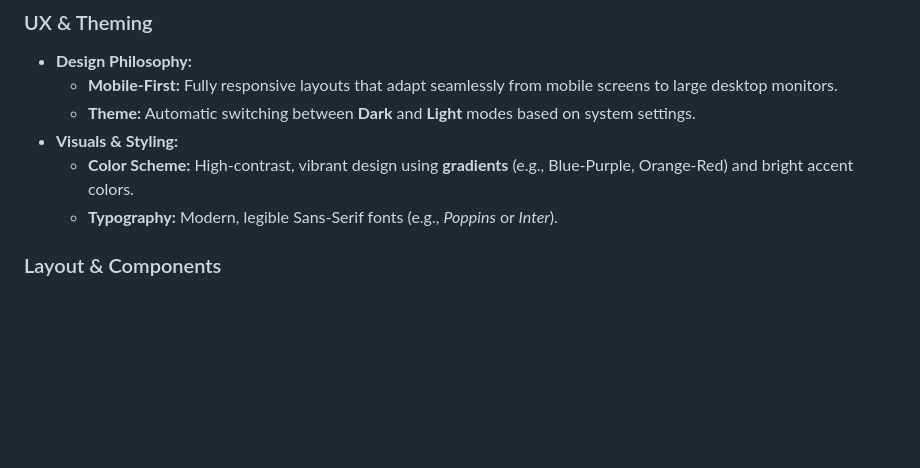
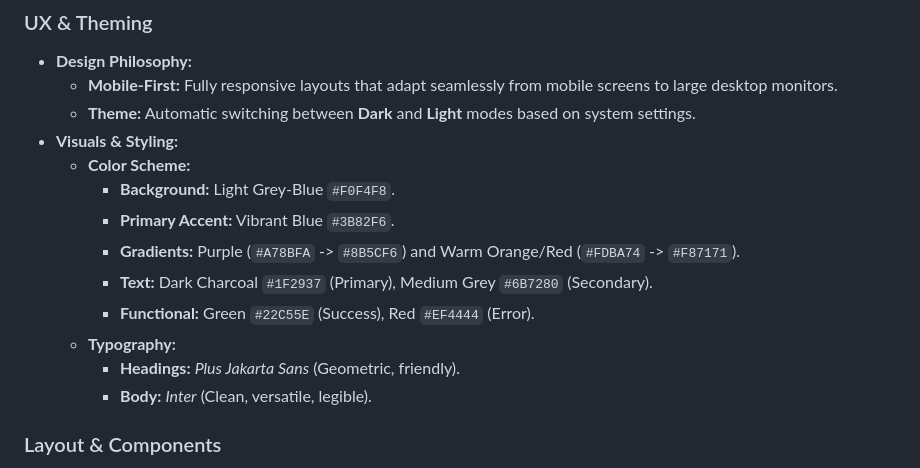
Before and after one commit to sahays/superexam, a Markdown page: docs/design_spec.md, the part around the change. Drawn GitHub-style; blank space fills up the shorter version.

Commit message:
docs: update design specs with new color palette and fonts

```diff
--- a/docs/design_spec.md
+++ b/docs/design_spec.md
@@ -84,8 +84,15 @@ The frontend will be designed as a **SaaS-style Admin Dashboard**, prioritizing
   - **Mobile-First:** Fully responsive layouts that adapt seamlessly from mobile screens to large desktop monitors.
   - **Theme:** Automatic switching between **Dark** and **Light** modes based on system settings.
 - **Visuals & Styling:**
-  - **Color Scheme:** High-contrast, vibrant design using **gradients** (e.g., Blue-Purple, Orange-Red) and bright accent colors.
-  - **Typography:** Modern, legible Sans-Serif fonts (e.g., *Poppins* or *Inter*).
+  - **Color Scheme:**
+    - **Background:** Light Grey-Blue `#F0F4F8`.
+    - **Primary Accent:** Vibrant Blue `#3B82F6`.
+    - **Gradients:** Purple (`#A78BFA` -> `#8B5CF6`) and Warm Orange/Red (`#FDBA74` -> `#F87171`).
+    - **Text:** Dark Charcoal `#1F2937` (Primary), Medium Grey `#6B7280` (Secondary).
+    - **Functional:** Green `#22C55E` (Success), Red `#EF4444` (Error).
+  - **Typography:**
+    - **Headings:** *Plus Jakarta Sans* (Geometric, friendly).
+    - **Body:** *Inter* (Clean, versatile, legible).
 
 ### Layout & Components
 - **Core Layout:**
```
